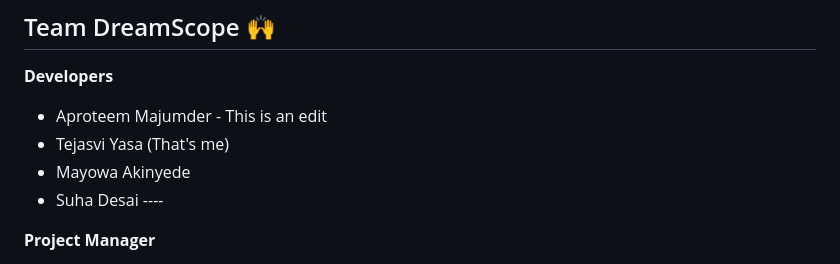
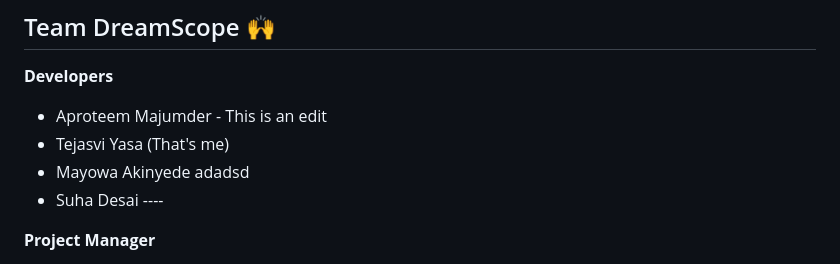
Before and after one commit to acm-projects/DreamScope, a Markdown page: README.md, the part around the change. Drawn GitHub-style; folded sections open.

Commit message:
added changes to my name

```diff
--- a/README.md
+++ b/README.md
@@ -160,7 +160,7 @@ It's clear in your mind in one moment and then gone in the next. Do your dreams
 **Developers**
 - Aproteem Majumder - This is an edit
 - Tejasvi Yasa (That's me)
-- Mayowa Akinyede
+- Mayowa Akinyede adadsd
 - Suha Desai ----
 
 **Project Manager**
```
